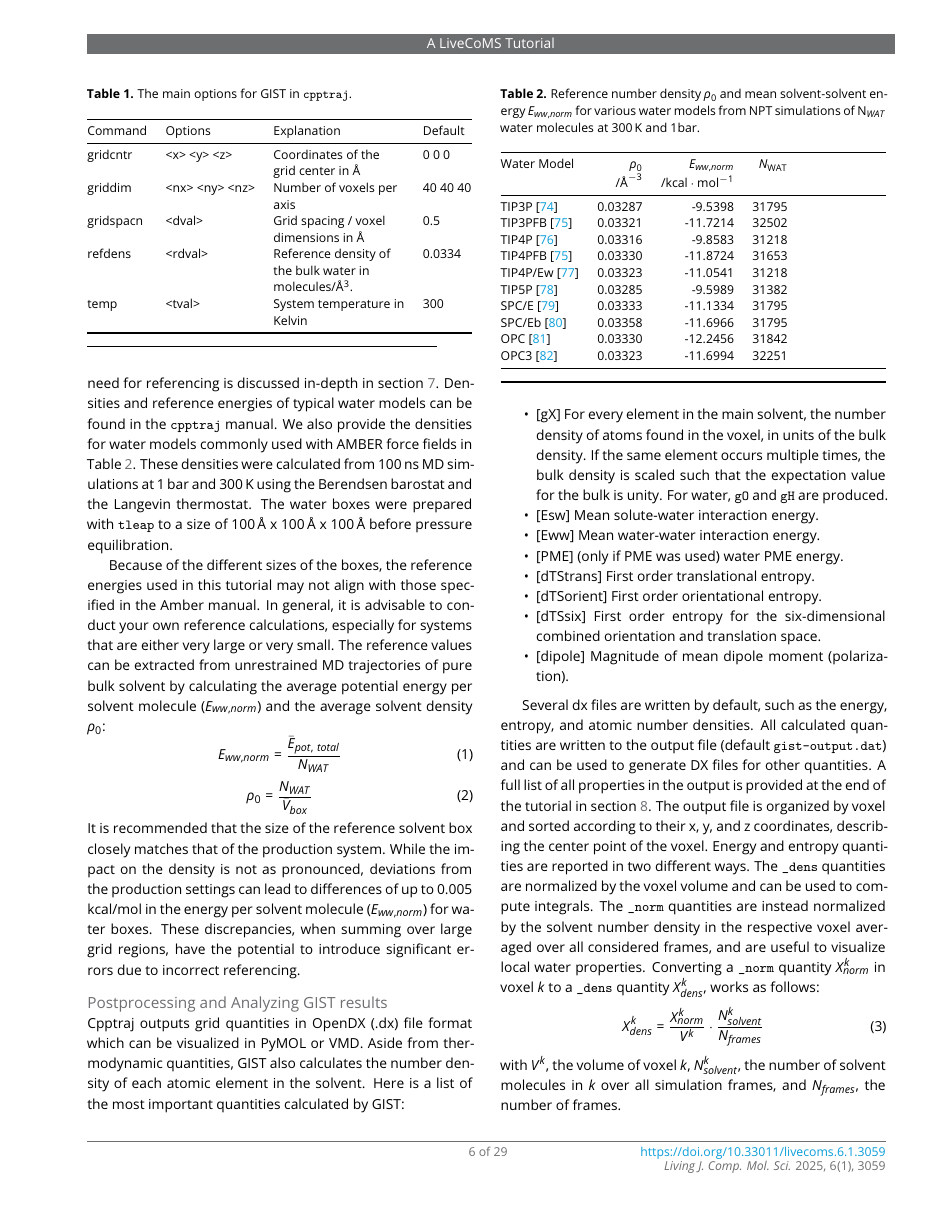
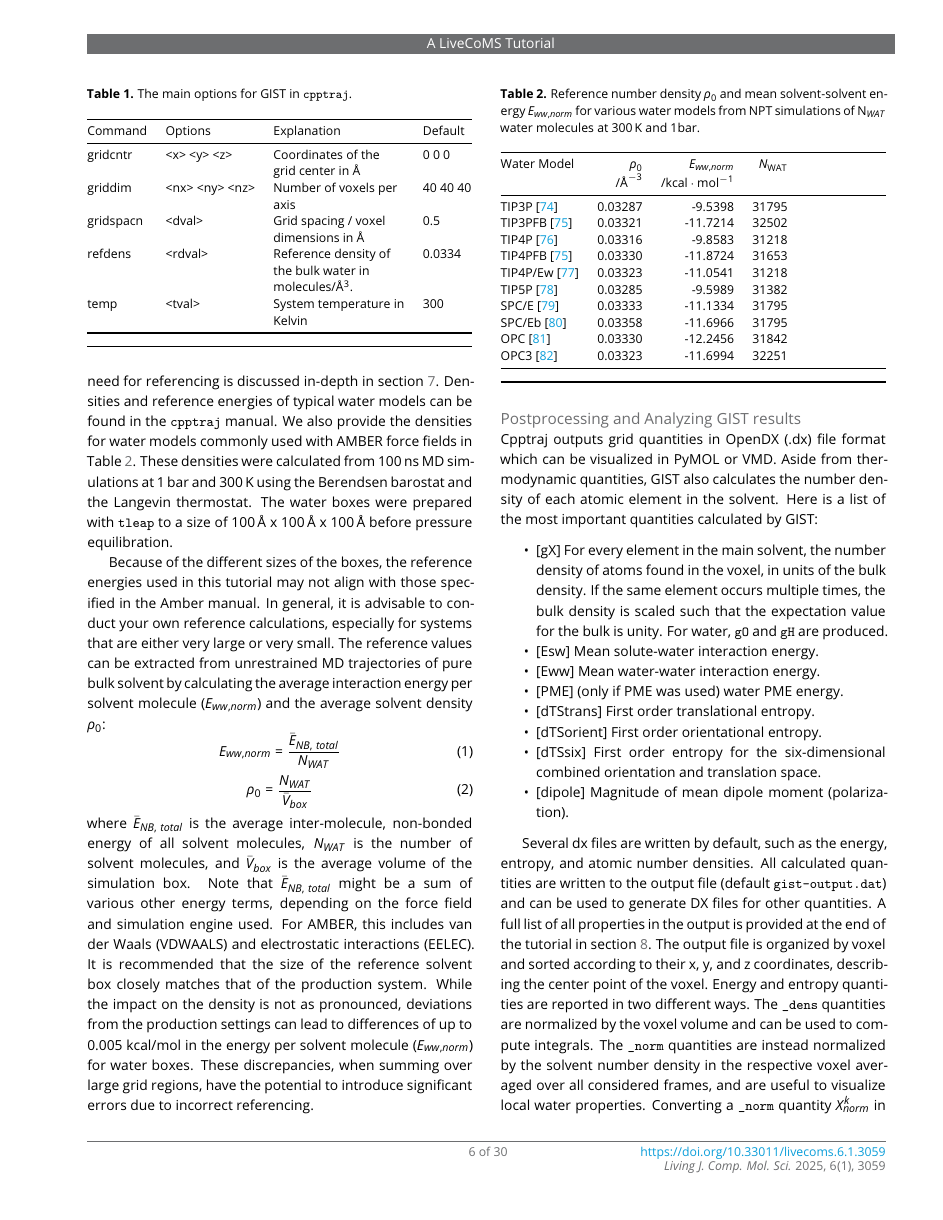
Before and after one commit to liedllab/gist-tutorial, a LaTeX document (manuscript/manuscript.tex): page 6 of 29 before the commit and page 6 of 30 after it. Compiled offline with pdfLaTeX.

Commit message:
Correct Eww_ref calculation for non-water solvents

```diff
--- a/manuscript/manuscript.tex
+++ b/manuscript/manuscript.tex
@@ -47,7 +47,7 @@
 %%% IMPORTANT USER CONFIGURATION
 %%%%%%%%%%%%%%%%%%%%%%%%%%%%%%%%%%%%%%%%%%%%%%%%%%%%%%%%%%%%
 
-\newcommand{\versionnumber}{1.0}  % you should update the minor version number in preprints and major version number of submissions.
+\newcommand{\versionnumber}{1.1}  % you should update the minor version number in preprints and major version number of submissions.
 \newcommand{\githubrepository}{\url{https://github.com/liedllab/gist-tutorial}}  %this should be the main github repository for this article
 
 %%%%%%%%%%%%%%%%%%%%%%%%%%%%%%%%%%%%%%%%%%%%%%%%%%%%%%%%%%%%
@@ -384,13 +384,15 @@ The water boxes were prepared with \software{tleap} to a size of \qty{100}{\angs
 
 Because of the different sizes of the boxes, the reference energies used in this tutorial may not align with those specified in the Amber manual.
 In general, it is advisable to conduct your own reference calculations, especially for systems that are either very large or very small.
-The reference values can be extracted from unrestrained MD trajectories of pure bulk solvent by calculating the average potential energy per solvent molecule ($E_{ww, norm}$) and the average solvent density $\rho_0$:
-\begin{equation}
-	E_{ww, norm} = \frac{\bar{E}_{pot,\ total}}{N_{WAT}}
+The reference values can be extracted from unrestrained MD trajectories of pure bulk solvent by calculating the average interaction energy per solvent molecule ($E_{ww, norm}$) and the average solvent density $\rho_0$:
+\begin{equation}
+	E_{ww, norm} = \frac{\bar{E}_{NB,\ total}}{N_{WAT}}
 \end{equation}
 \begin{equation}
 	\rho_0 = \frac{N_{WAT}}{\bar{V}_{box}}
 \end{equation}
+where $\bar{E}_{NB,\ total}$ is the average inter-molecule, non-bonded energy of all solvent molecules, $N_{WAT}$ is the number of solvent molecules, and $\bar{V}_{box}$ is the average volume of the simulation box.
+Note that $\bar{E}_{NB,\ total}$ might be a sum of various other energy terms, depending on the force field and simulation engine used. For AMBER, this includes van der Waals (VDWAALS) and electrostatic interactions (EELEC).
 It is recommended that the size of the reference solvent box closely matches that of the production system.
 While the impact on the density is not as pronounced, deviations from the production settings can lead to differences of up to 0.005 kcal/mol in the energy per solvent molecule ($E_{ww, norm}$) for water boxes.
 These discrepancies, when summing over large grid regions, have the potential to introduce significant errors due to incorrect referencing.
```
